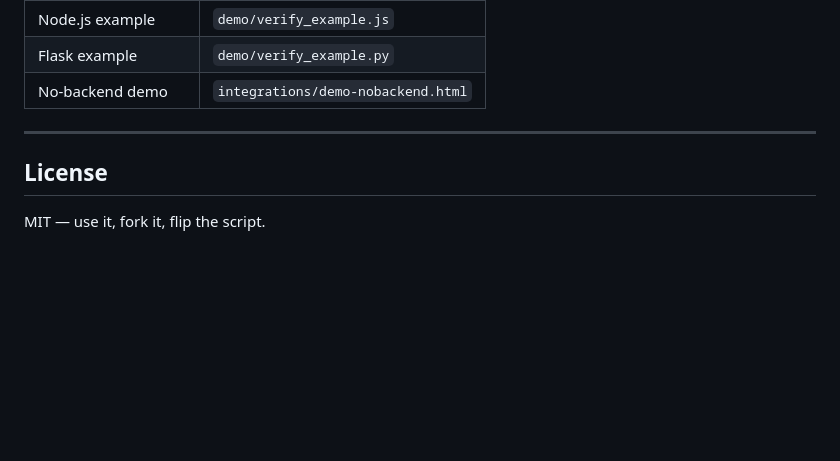
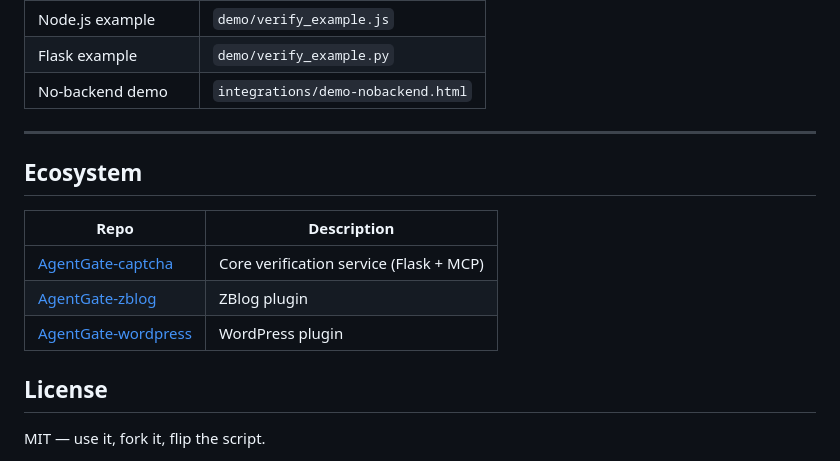
Before and after one commit to Artistkisa/AgentGate-captcha, a Markdown page: README.md, the part around the change. Rendered like a GitHub page; blank space fills up the shorter version.

Commit message:
docs: add ecosystem table linking all three repos

```diff
--- a/README.md
+++ b/README.md
@@ -195,6 +195,14 @@ certbot --nginx -d your-domain.com
 
 ---
 
+## Ecosystem
+
+| Repo | Description |
+|---|---|
+| [AgentGate-captcha](https://github.com/Artistkisa/AgentGate-captcha) | Core verification service (Flask + MCP) |
+| [AgentGate-zblog](https://github.com/Sekai6/AgentGate-zblog) | ZBlog plugin |
+| [AgentGate-wordpress](https://github.com/Sekai6/AgentGate-wordpress) | WordPress plugin |
+
 ## License
 
 MIT — use it, fork it, flip the script.
```
Also changed, not shown: README_CN.md (+6 -9 lines).
